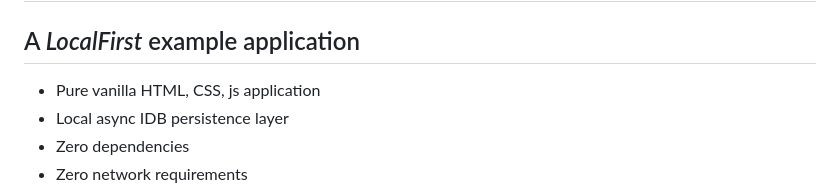
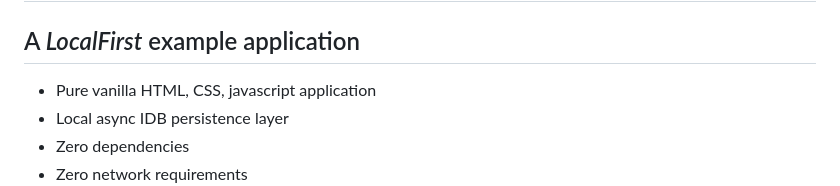
Before and after one commit to nhrones/BuenoCache-JS, a Markdown page: readme.md, the part around the change. Rendered like a GitHub page.

```diff
--- a/readme.md
+++ b/readme.md
@@ -1,6 +1,6 @@
 # BuenoCache
 ## A _LocalFirst_ example application
-  - Pure vanilla HTML, CSS, js application
+  - Pure vanilla HTML, CSS, javascript application
   - Local async IDB persistence layer
   - Zero dependencies
   - Zero network requirements
```
